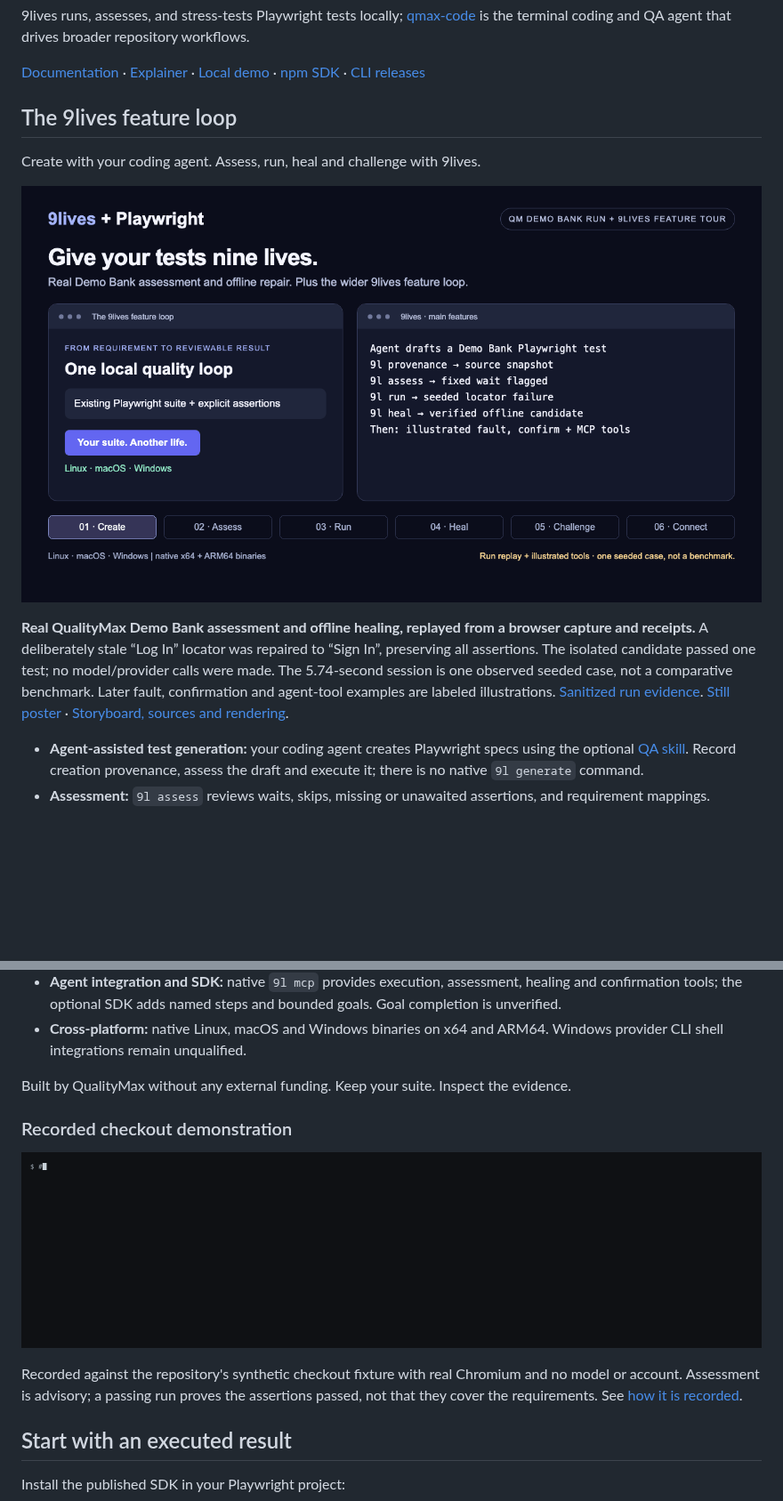
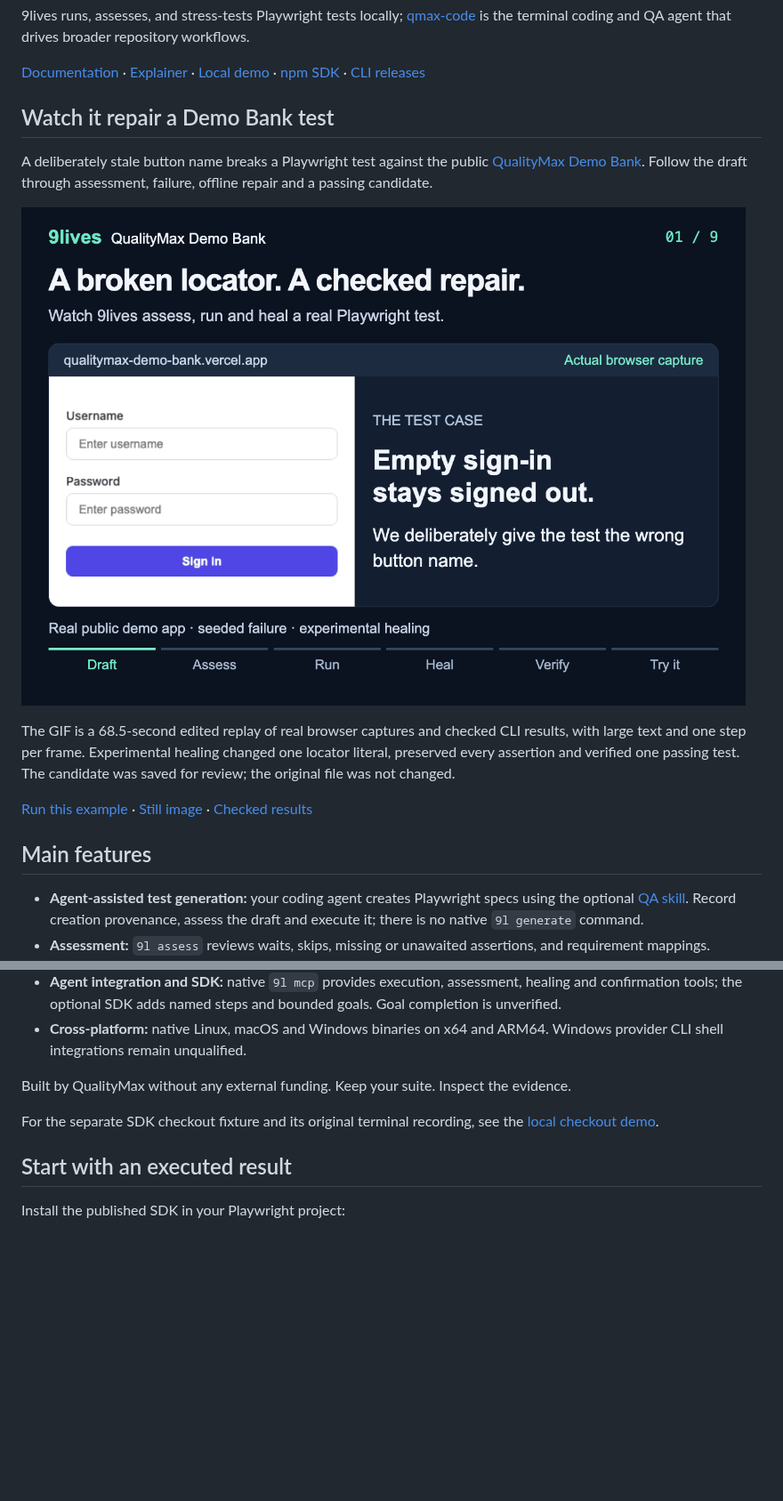
Before and after one commit to Quality-Max/9lives-runner, a Markdown page: README.md, 2 parts joined by grey strips. Shown at 89% size. GitHub-like rendering; pictures changed too: demo/demo-bank.gif (added); blank space fills up the shorter version.

Commit message:
Make Demo Bank GIF readable with larger text and a reproducible walkthrough (#75)

```diff
--- a/README.md
+++ b/README.md
@@ -18,15 +18,24 @@ QA agent that drives broader repository workflows.
 [npm SDK](https://www.npmjs.com/package/@9l/playwright) ·
 [CLI releases](https://github.com/Quality-Max/9lives-runner/releases)
 
-## The 9lives feature loop
+## Watch it repair a Demo Bank test
 
-Create with your coding agent. Assess, run, heal and challenge with 9lives.
+A deliberately stale button name breaks a Playwright test against the public
+[QualityMax Demo Bank](https://qualitymax-demo-bank.vercel.app/). Follow the draft
+through assessment, failure, offline repair and a passing candidate.
 
-![9lives workflow with real QualityMax Demo Bank assessment and offline healing, followed by illustrated fault testing, confirmation, MCP and SDK features](demo/workflow-illustration.gif)
+![9lives Demo Bank walkthrough: draft a Playwright test, assess the fixed wait, reproduce a stale locator failure, repair Log In to Sign In offline, and verify the unchanged assertions](demo/demo-bank.gif)
 
-**Real QualityMax Demo Bank assessment and offline healing, replayed from a browser capture and receipts.** A deliberately stale “Log In” locator was repaired to “Sign In”, preserving all assertions. The isolated candidate passed one test; no model/provider calls were made. The 5.74-second session is one observed seeded case, not a comparative benchmark. Later fault, confirmation and agent-tool examples are labeled illustrations.
-[Sanitized run evidence](demo/demo-bank-evidence.json).
-[Still poster](demo/workflow-illustration.png) · [Storyboard, sources and rendering](demo/README.md#illustrated-feature-tour).
+The GIF is a 68.5-second edited replay of real browser captures and checked CLI
+results, with large text and one step per frame. Experimental healing changed
+one locator literal, preserved every assertion and verified one passing test.
+The candidate was saved for review; the original file was not changed.
+
+[Run this example](demo/README.md#qualitymax-demo-bank) ·
+[Still image](demo/demo-bank.png) ·
+[Checked results](demo/demo-bank-evidence.json)
+
+## Main features
 
 - **Agent-assisted test generation:** your coding agent creates Playwright specs using the optional [QA skill](skills/9lives-qa/SKILL.md). Record creation provenance, assess the draft and execute it; there is no native `9l generate` command.
 - **Assessment:** `9l assess` reviews waits, skips, missing or unawaited assertions, and requirement mappings. Findings are advisory.
@@ -38,14 +47,8 @@ Create with your coding agent. Assess, run, heal and challenge with 9lives.
 
 Built by QualityMax without any external funding. Keep your suite. Inspect the evidence.
 
-### Recorded checkout demonstration
-
-![9l assess flags a sleep before an absence check and an unmapped requirement outcome; 9l run passes the checkout fixture in Chromium, then fails it with a planted defect that only the order-count assertion catches](demo/9l-demo.gif)
-
-Recorded against the repository's synthetic checkout fixture with real
-Chromium and no model or account. Assessment is advisory; a passing run proves
-the assertions passed, not that they cover the requirements.
-See [how it is recorded](demo/README.md#recording).
+For the separate SDK checkout fixture and its original terminal recording,
+see the [local checkout demo](demo/README.md#local-checkout-demo).
 
 ## Start with an executed result
 
```
Also changed, not shown: demo/README.md (+93 -68 lines), demo/demo-bank-login.png, demo/demo-bank-validation.png (added), demo/demo-bank.png (added), 8 other files.
